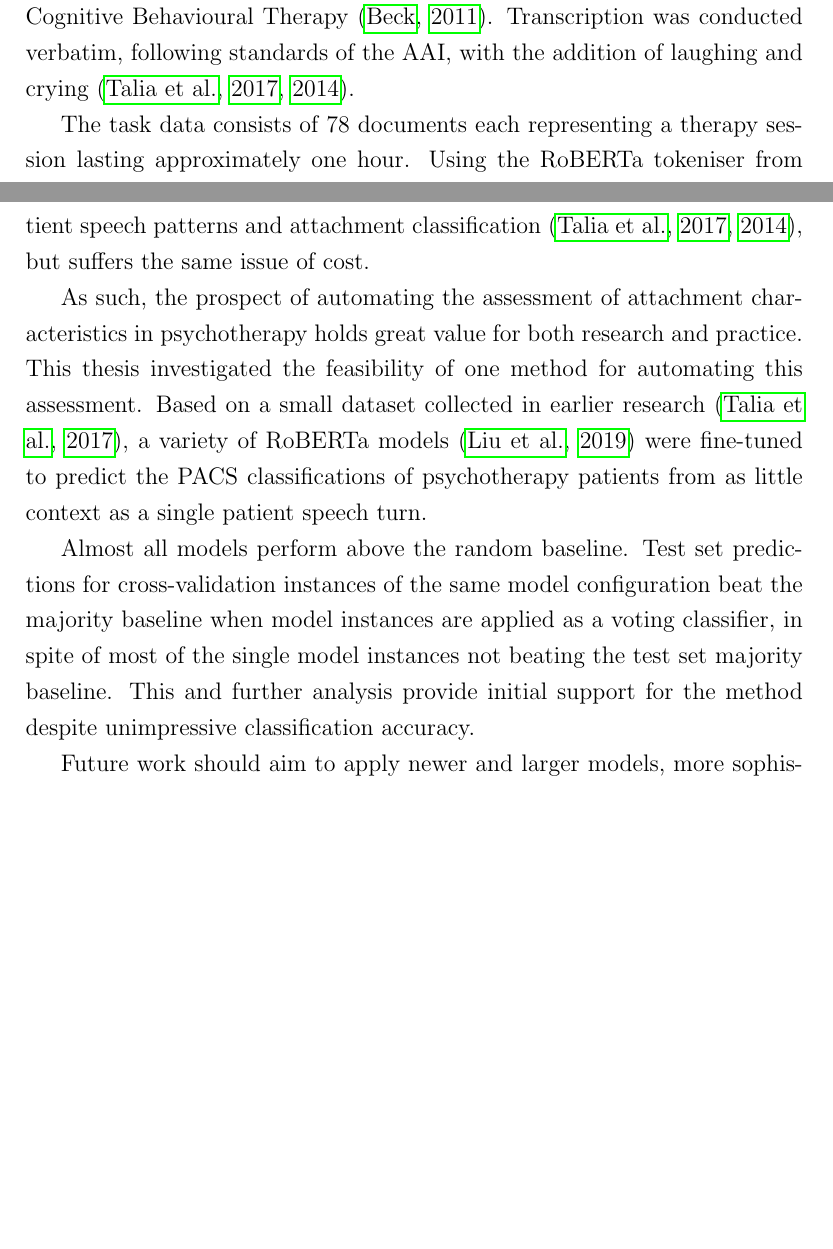
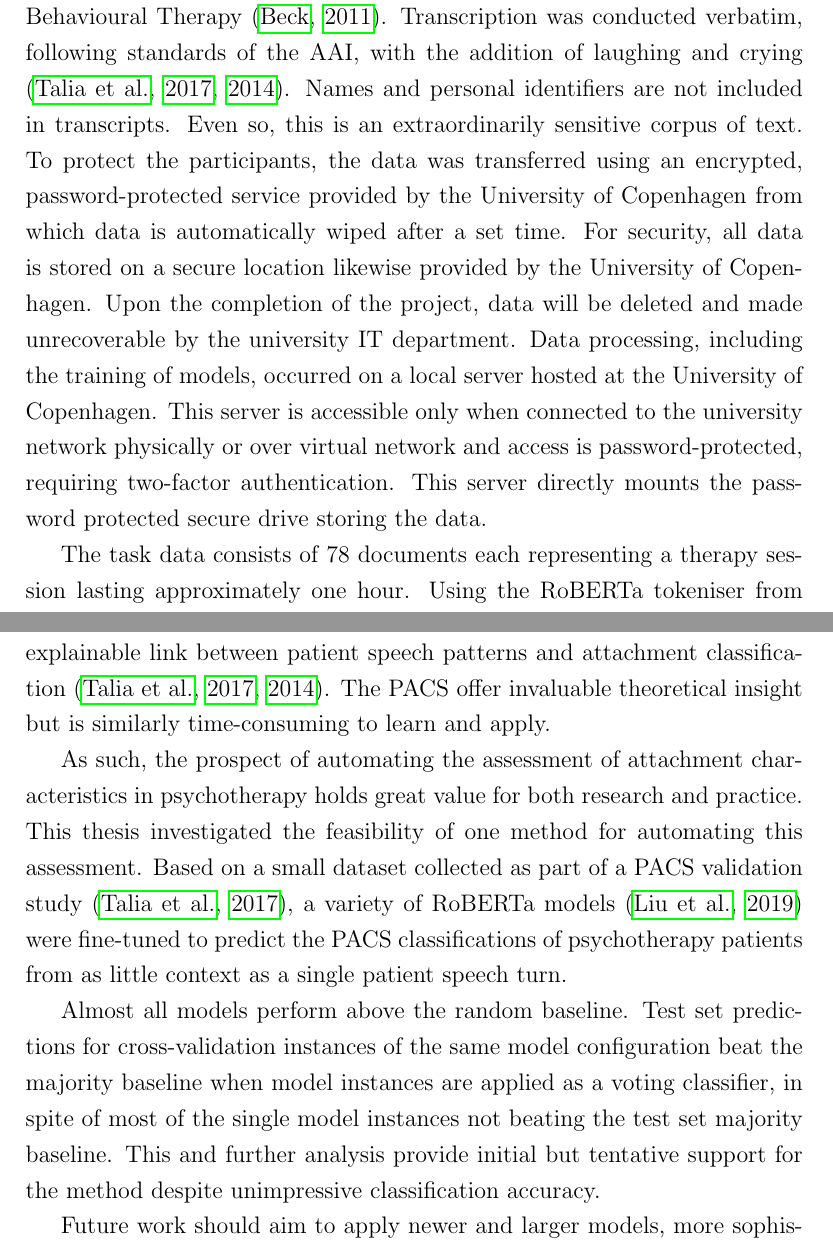
Before and after one commit to Fred-Bred/SDS-thesis, a LaTeX thesis (TeX/main.tex): two parts of pages 44 and 69 of 99, joined at a grey line, cut so that both start at the same text, the shorter picture padded with empty space. Compiled offline with pdfLaTeX.

Commit message:
Add points on data security

```diff
--- a/TeX/main.tex
+++ b/TeX/main.tex
@@ -502,6 +504,14 @@ Included in this thesis are also six transcripts from the same sample of patient
 All transcripts were originally collected for other research projects.
 All transcripts are in English and were conducted in New York, treating patients with either Brief Relational Therapy \cite{Safran2000} or Cognitive Behavioural Therapy \cite{Beck2011}.
 Transcription was conducted verbatim, following standards of the AAI, with the addition of laughing and crying \cite{Talia2017, Talia2014}.
+Names and personal identifiers are not included in transcripts.
+Even so, this is an extraordinarily sensitive corpus of text.
+To protect the participants, the data was transferred using an encrypted, password-protected service provided by the University of Copenhagen from which data is automatically wiped after a set time.
+For security, all data is stored on a secure location likewise provided by the University of Copenhagen.
+Upon the completion of the project, data will be deleted and made unrecoverable by the university IT department.
+Data processing, including the training of models, occurred on a local server hosted at the University of Copenhagen.
+This server is accessible only when connected to the university network physically or over virtual network and access is password-protected, requiring two-factor authentication.
+This server directly mounts the password protected secure drive storing the data.
 
 The task data consists of 78 documents each representing a therapy session lasting approximately one hour.
 Using the RoBERTa tokeniser from HuggingFace Transformers, which forms the entry point for the processing pipeline of all models in this project, these documents make up a total of 488,483 tokens.
@@ -931,13 +941,14 @@ Attachment characteristics affect great influence on every day life, health outc
 However, its assessment is a time-consuming procedure, which risk losing validity upon close repetition \cite{Daniel2015,Hesse1999}.
-The Patient Attachment Coding System (PACS) enables repeated and nonintrusive assessment in the natural context of psychotherapy and offers an explainable link between patient speech patterns and attachment classification \cite{Talia2017,Talia2014}, but suffers the same issue of cost.
+The Patient Attachment Coding System (PACS) enables repeated and nonintrusive assessment in the natural context of psychotherapy and offers an explainable link between patient speech patterns and attachment classification \cite{Talia2017,Talia2014}.
+The PACS offer invaluable theoretical insight but is similarly time-consuming to learn and apply.
 
 As such, the prospect of automating the assessment of attachment characteristics in psychotherapy holds great value for both research and practice.
 This thesis investigated the feasibility of one method for automating this assessment.
-Based on a small dataset collected in earlier research \cite{Talia2017}, a variety of RoBERTa models \cite{roberta} were fine-tuned to predict the PACS classifications of psychotherapy patients from as little context as a single patient speech turn.
+Based on a small dataset collected as part of a PACS validation study \cite{Talia2017}, a variety of RoBERTa models \cite{roberta} were fine-tuned to predict the PACS classifications of psychotherapy patients from as little context as a single patient speech turn.
 
 Almost all models perform above the random baseline.
 Test set predictions for cross-validation instances of the same model configuration beat the majority baseline when model instances are applied as a voting classifier, in spite of most of the single model instances not beating the test set majority baseline.
-This and further analysis provide initial support for the method despite unimpressive classification accuracy.
+This and further analysis provide initial but tentative support for the method despite unimpressive classification accuracy.
 
 Future work should aim to apply newer and larger models, more sophisticated stratification and training strategies, and, most importantly, larger datasets to begin approaching performance that would enable the deployment of these models.
 Deployment should begin in research were individual consequences of misclassification are mitigated by aggregation and application.
```
Also changed, not shown: TeX/main.tex (8 more changed lines).
